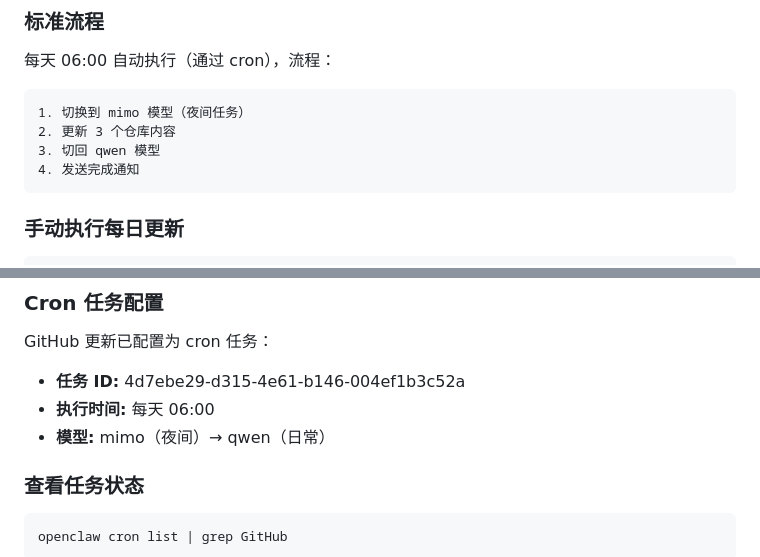
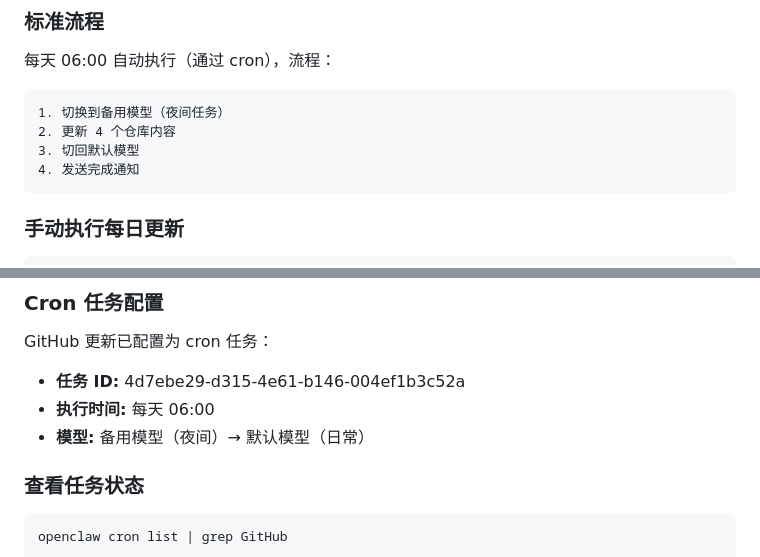
Before and after one commit to xxuan66/openclaw-recommended-skills, a Markdown page: skills/github/SKILL.md, 2 parts joined by grey strips. GitHub-like rendering.

````diff
--- a/skills/github/SKILL.md
+++ b/skills/github/SKILL.md
@@ -42,9 +42,9 @@ https://x-access-token:ghp_xxx@github.com/owner/repo.git
 ### 标准流程
 每天 06:00 自动执行（通过 cron），流程：
 ```
-1. 切换到 mimo 模型（夜间任务）
-2. 更新 3 个仓库内容
-3. 切回 qwen 模型
+1. 切换到备用模型（夜间任务）
+2. 更新 4 个仓库内容
+3. 切回默认模型
 4. 发送完成通知
 ```
 
@@ -257,7 +257,7 @@ gh pr checks 55 --repo xxuan66/openclaw-recommended-skills
 GitHub 更新已配置为 cron 任务：
 - **任务 ID:** 4d7ebe29-d315-4e61-b146-004ef1b3c52a
 - **执行时间:** 每天 06:00
-- **模型:** mimo（夜间）→ qwen（日常）
+- **模型:** 备用模型（夜间）→ 默认模型（日常）
 
 ### 查看任务状态
 ```bash
````
Also changed, not shown: github-repos/openclaw-recommended-skills/DAILY_UPDATES.md (+8 -8 lines).
